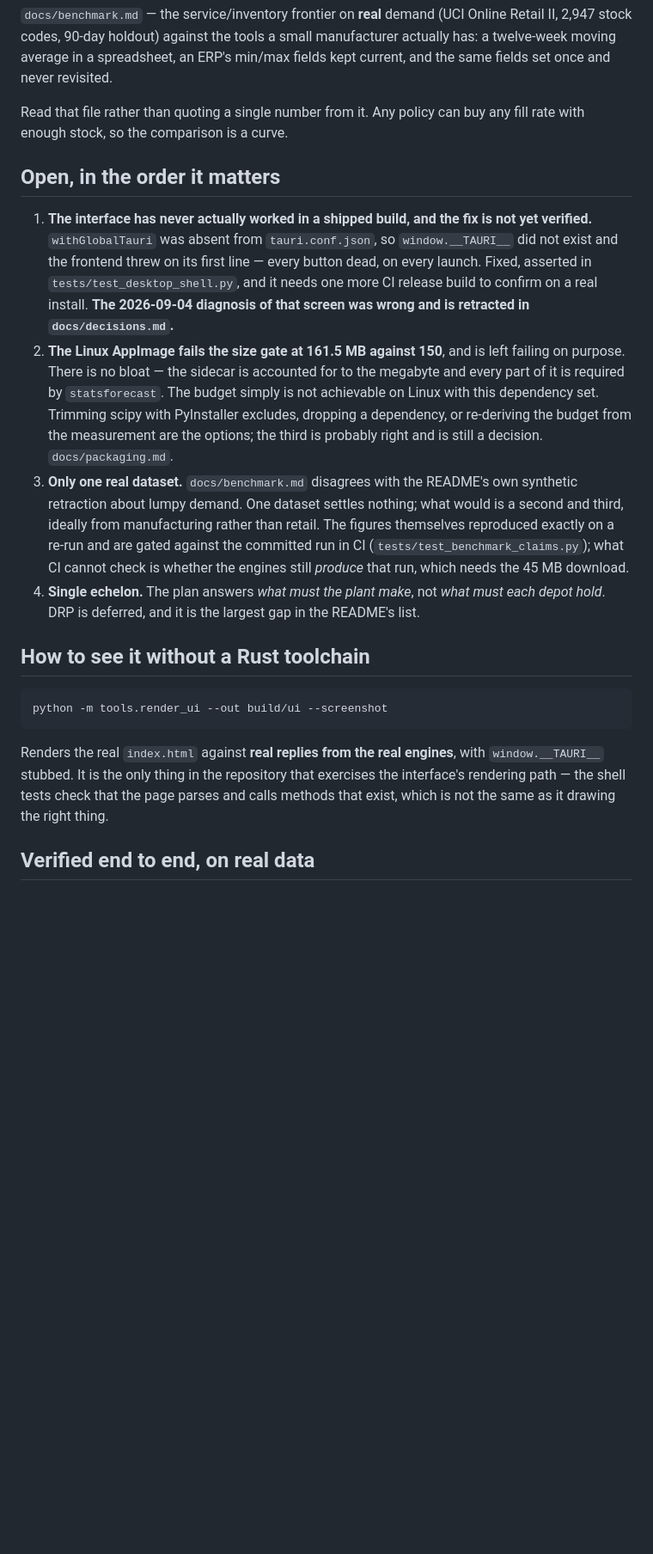
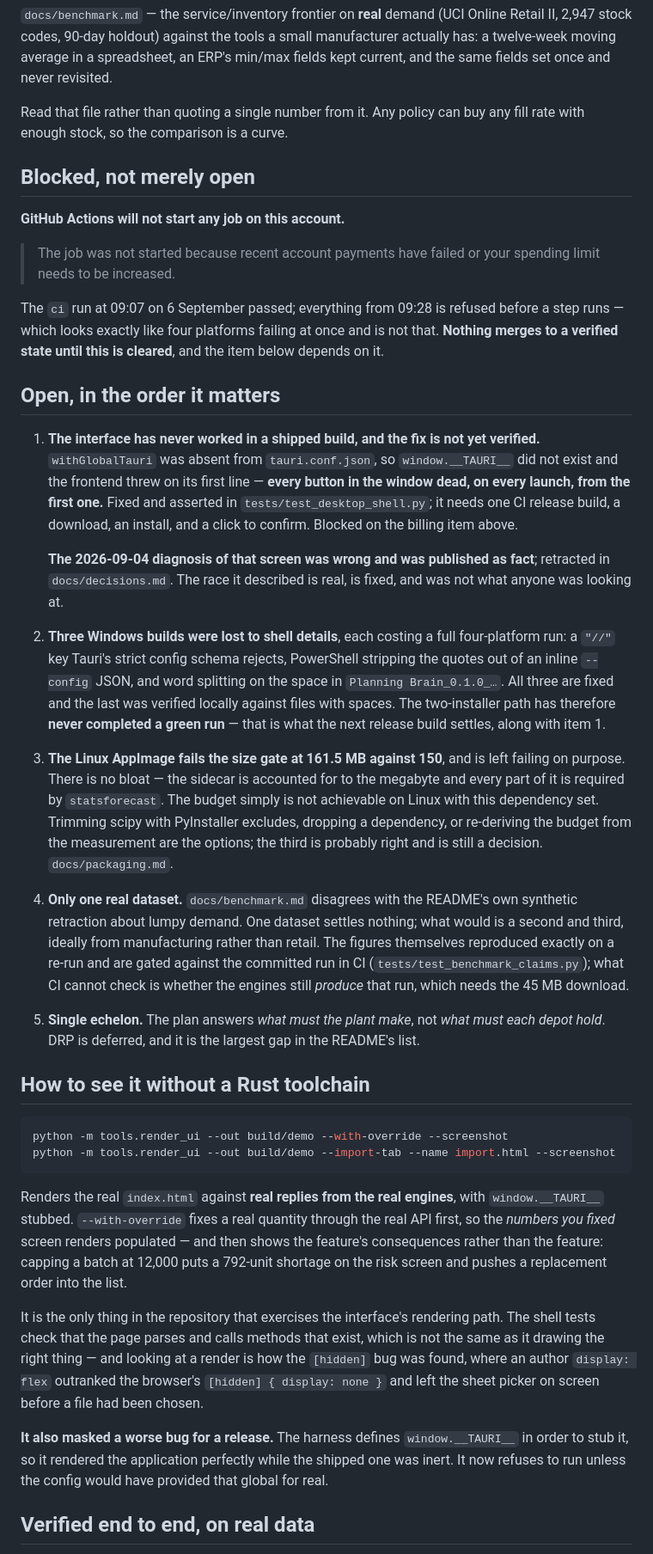
Before and after one commit to shub13197-png/planbrain, a Markdown page: docs/status.md, the part around one of its changes. Shown at 86% size. Drawn GitHub-style; blank space fills up the shorter version.

Commit message:
Bring docs/status.md to what is actually true
This file is the first thing read when picking the work back up, so it is the
one place a stale entry costs the most. It had drifted in three ways.

The blocker is not in the list at all: GitHub Actions refuses to start any job
on this account for a billing reason, and has since 09:28 today. It looks
exactly like four platforms failing at once and is not that. It now has its own
section above the open list, because item 1 depends on it.

Item 1 was understated. "Not yet verified" is true and the reason is worse than
it sounded: withGlobalTauri was absent, so every button in the shipped window
was dead on every launch from the first one, and the diagnosis published on
2026-09-04 was wrong. Both facts belong where someone will read them.

The list also skipped from 2 to 4, and the three Windows builds lost to shell
quoting were nowhere -- which matters, because it means the two-installer path
has never completed a green run and the next release settles two things, not
one.

Added: a link to the published interface, so "how does it look" is answerable
without a Rust toolchain or a build; the --with-override and --import-tab flags;
what render_ui found; and what it masked. Stamped with the commit it describes.

Two standing rules sharpened by today. "Launch the artefact" became "launch it,
then press a button" -- an installed build rendered perfectly for two days with
every control dead. And a new one: never let a stub supply the thing whose
absence is the bug.

Co-Authored-By: Claude Opus 5 (1M context) <noreply@anthropic.com>
Claude-Session: https://claude.ai/code/session_01BinwvU2SLnGCDzCEGFAWK1

````diff
--- a/docs/status.md
+++ b/docs/status.md
@@ -33,22 +42,48 @@ revisited.
 Read that file rather than quoting a single number from it. Any policy can buy
 any fill rate with enough stock, so the comparison is a curve.
 
+## Blocked, not merely open
+
+**GitHub Actions will not start any job on this account.**
+
+> The job was not started because recent account payments have failed or your
+> spending limit needs to be increased.
+
+The `ci` run at 09:07 on 6 September passed; everything from 09:28 is refused
+before a step runs — which looks exactly like four platforms failing at once and
+is not that. **Nothing merges to a verified state until this is cleared**, and
+the item below depends on it.
+
 ## Open, in the order it matters
 
-1. **The interface has never actually worked in a shipped build, and the fix
-   is not yet verified.** `withGlobalTauri` was absent from `tauri.conf.json`,
-   so `window.__TAURI__` did not exist and the frontend threw on its first
-   line — every button dead, on every launch. Fixed, asserted in
-   `tests/test_desktop_shell.py`, and it needs one more CI release build to
-   confirm on a real install. **The 2026-09-04 diagnosis of that screen was
-   wrong and is retracted in `docs/decisions.md`.**
-2. **The Linux AppImage fails the size gate at 161.5 MB against 150**, and is
+1. **The interface has never worked in a shipped build, and the fix is not yet
+   verified.** `withGlobalTauri` was absent from `tauri.conf.json`, so
+   `window.__TAURI__` did not exist and the frontend threw on its first line —
+   **every button in the window dead, on every launch, from the first one.**
+   Fixed and asserted in `tests/test_desktop_shell.py`; it needs one CI release
+   build, a download, an install, and a click to confirm. Blocked on the billing
+   item above.
+
+   **The 2026-09-04 diagnosis of that screen was wrong and was published as
+   fact**; retracted in `docs/decisions.md`. The race it described is real, is
+   fixed, and was not what anyone was looking at.
+
+2. **Three Windows builds were lost to shell details**, each costing a full
+   four-platform run: a `"//"` key Tauri's strict config schema rejects,
+   PowerShell stripping the quotes out of an inline `--config` JSON, and word
+   splitting on the space in `Planning Brain_0.1.0_…`. All three are fixed and
+   the last was verified locally against files with spaces. The two-installer
+   path has therefore **never completed a green run** — that is what the next
+   release build settles, along with item 1.
+
+3. **The Linux AppImage fails the size gate at 161.5 MB against 150**, and is
    left failing on purpose. There is no bloat — the sidecar is accounted for to
    the megabyte and every part of it is required by `statsforecast`. The budget
    simply is not achievable on Linux with this dependency set. Trimming scipy
    with PyInstaller excludes, dropping a dependency, or re-deriving the budget
    from the measurement are the options; the third is probably right and is
    still a decision. `docs/packaging.md`.
+
 4. **Only one real dataset.** `docs/benchmark.md` disagrees with the README's
    own synthetic retraction about lumpy demand. One dataset settles nothing;
    what would is a second and third, ideally from manufacturing rather than
@@ -63,14 +98,28 @@ any fill rate with enough stock, so the comparison is a curve.
 ## How to see it without a Rust toolchain
 
 ```bash
-python -m tools.render_ui --out build/ui --screenshot
+python -m tools.render_ui --out build/demo --with-override --screenshot
+python -m tools.render_ui --out build/demo --import-tab --name import.html --screenshot
 ```
 
 Renders the real `index.html` against **real replies from the real engines**,
-with `window.__TAURI__` stubbed. It is the only thing in the repository that
-exercises the interface's rendering path — the shell tests check that the page
-parses and calls methods that exist, which is not the same as it drawing the
-right thing.
+with `window.__TAURI__` stubbed. `--with-override` fixes a real quantity through
+the real API first, so the *numbers you fixed* screen renders populated — and
+then shows the feature's consequences rather than the feature: capping a batch
+at 12,000 puts a 792-unit shortage on the risk screen and pushes a replacement
+order into the list.
+
+It is the only thing in the repository that exercises the interface's rendering
+path. The shell tests check that the page parses and calls methods that exist,
+which is not the same as it drawing the right thing — and looking at a render is
+how the `[hidden]` bug was found, where an author `display: flex` outranked the
+browser's `[hidden] { display: none }` and left the sheet picker on screen
+before a file had been chosen.
+
+**It also masked a worse bug for a release.** The harness defines
+`window.__TAURI__` in order to stub it, so it rendered the application perfectly
+while the shipped one was inert. It now refuses to run unless the config would
+have provided that global for real.
 
 ## Verified end to end, on real data
 
````
Also changed, not shown: other parts of docs/status.md (+16 -3 lines).
